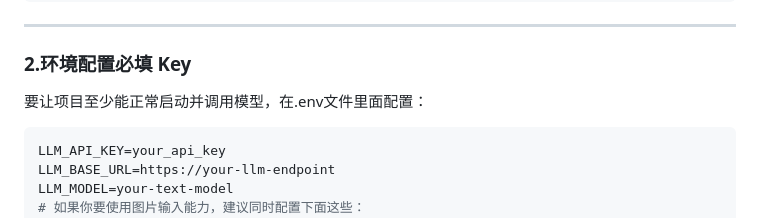
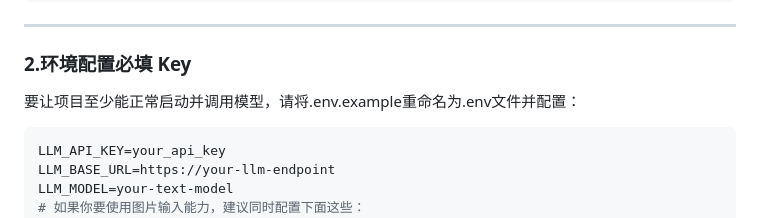
Before and after one commit to yuhuping/XiaoZhi-Agent, a Markdown page: README.md, the part around the change. Rendered like a GitHub page.

Commit message:
Clarify .env file setup instructions
Updated instructions for .env file configuration.

````diff
--- a/README.md
+++ b/README.md
@@ -75,7 +75,7 @@ pip install -r requirements.txt
 
 ### 2.环境配置必填 Key
 
-要让项目至少能正常启动并调用模型，在.env文件里面配置：
+要让项目至少能正常启动并调用模型，请将.env.example重命名为.env文件并配置：
 
 ```env
 LLM_API_KEY=your_api_key
````
